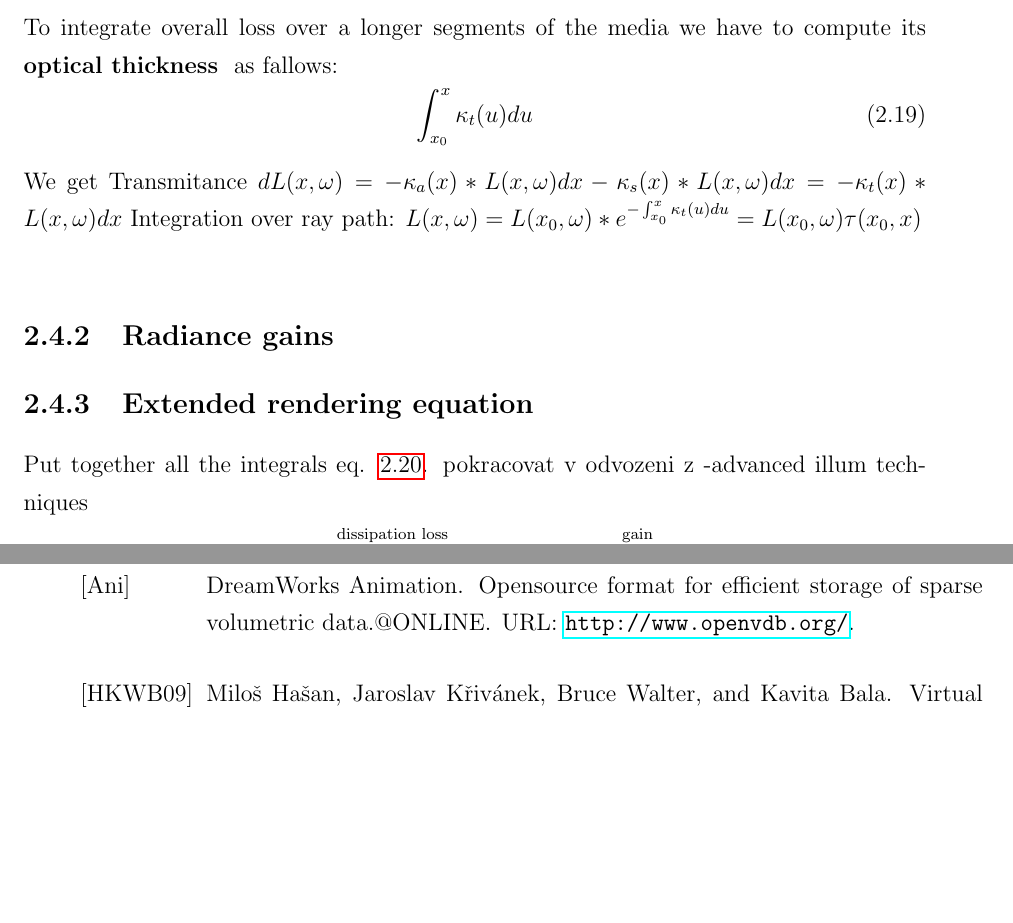
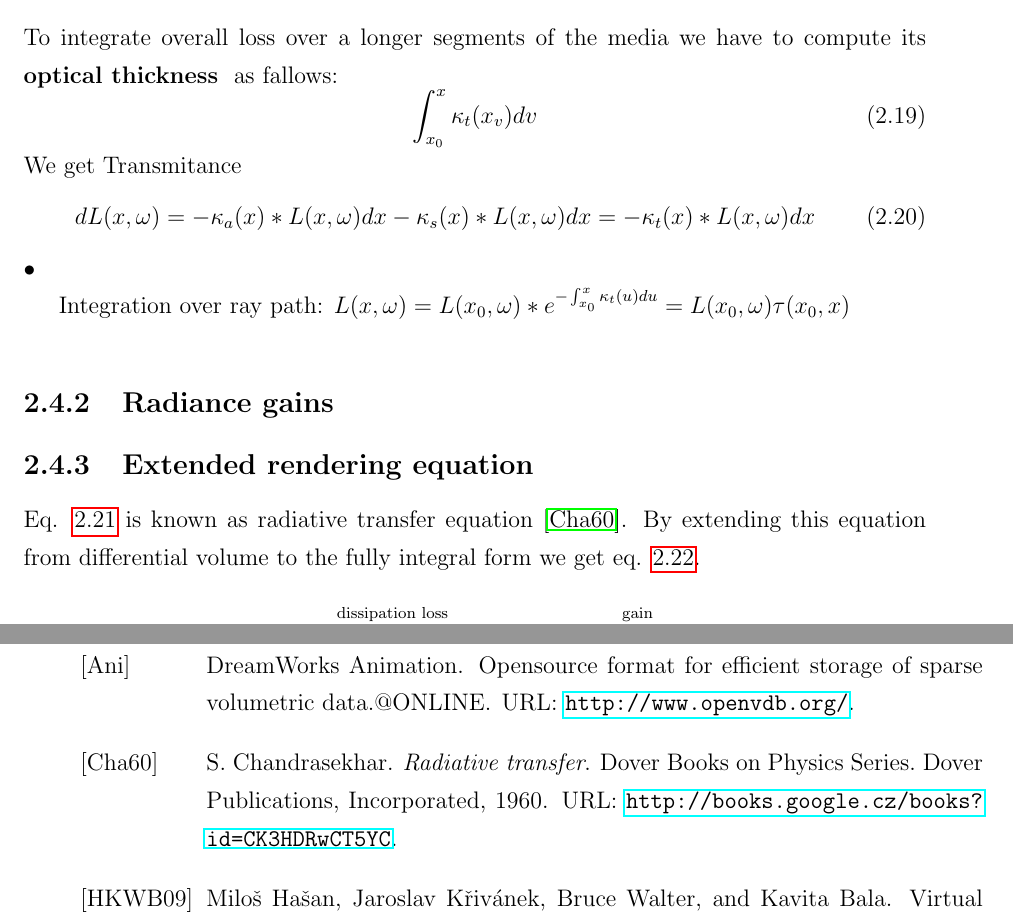
Before and after one commit to 3dglazer/pbm, a LaTeX thesis (pokusyLATEX/main.tex, which reads pokusyLATEX/02_Chap2/Chap2.tex): two parts of pages 34 and 55 of 59, joined at a grey line, cut so that both start at the same text, the shorter picture padded with empty space. Compiled offline with pdfLaTeX.

Commit message:
correction commit

```diff
--- a/pokusyLATEX/02_Chap2/Chap2.tex
+++ b/pokusyLATEX/02_Chap2/Chap2.tex
@@ -292,10 +292,14 @@ First of all, the participating media can add radiance to the pixel, because of
 \subsection{Radiance losses}
 To integrate overall loss over a longer segments of the media we have to compute its \bd{optical thickness} as fallows:
 \begin{equation}
- 	\int_{x_{0}}^{x}\kappa_t(u)du
+ 	\int_{x_{0}}^{x}\kappa_t(x_{v})dv
  \end{equation}
 We get Transmitance
-$dL(x,\omega)=-\kappa_a(x)*L(x,\omega)dx-\kappa_s(x)*L(x,\omega)dx =-\kappa_t(x)*L(x,\omega)dx$
+\begin{equation}
+\label{eq:EXTRANS}
+dL(x,\omega)=-\kappa_a(x)*L(x,\omega)dx-\kappa_s(x)*L(x,\omega)dx =-\kappa_t(x)*L(x,\omega)dx
+\end{equation}•
+
 Integration over ray path:
 $L(x,\omega)=L(x_0,\omega)*e^{-\int_{x_{0}}^{x}\kappa_t(u)du}=L(x_0,\omega)\tau(x_0,x)$
 
@@ -304,8 +308,8 @@ $L(x,\omega)=L(x_0,\omega)*e^{-\int_{x_{0}}^{x}\kappa_t(u)du}=L(x_0,\omega)\tau(
 
 
 \subsection{Extended rendering equation}
-Put together all the integrals eq. \ref{eq:VOLRENDEQ}.
-pokracovat v odvozeni z -advanced illum techniques
+ Eq. \ref{eq:VOLRENDEQ} is known as radiative transfer equation \cite{chandrasekhar1960radiative}. By extending this equation from differential volume to the fully integral form we get eq. \ref{eq:EXTINTFORM}.
+
 \begin{equation}
 \label{eq:VOLRENDEQ}
 dL(x,\omega)=\overbrace{\underbrace{{-\kappa_{a}L(x,\omega)} }_{absorption}\underbrace{-\kappa_{s}L(x,\omega)} _{out-scattering} }^\text{dissipation loss}\overbrace{\underbrace{{+\kappa_{a}L_{e}(x,\omega)} }_{emission}\underbrace{+\kappa_{s}L_{i}(x,\omega)} _{in-scattering} }^\text{gain}dx
```
Also changed, not shown: pokusyLATEX/mybibliography.bib (+13 -0 lines), pokusyLATEX/main.bbl, pokusyLATEX/main.pdf, 4 other files.
